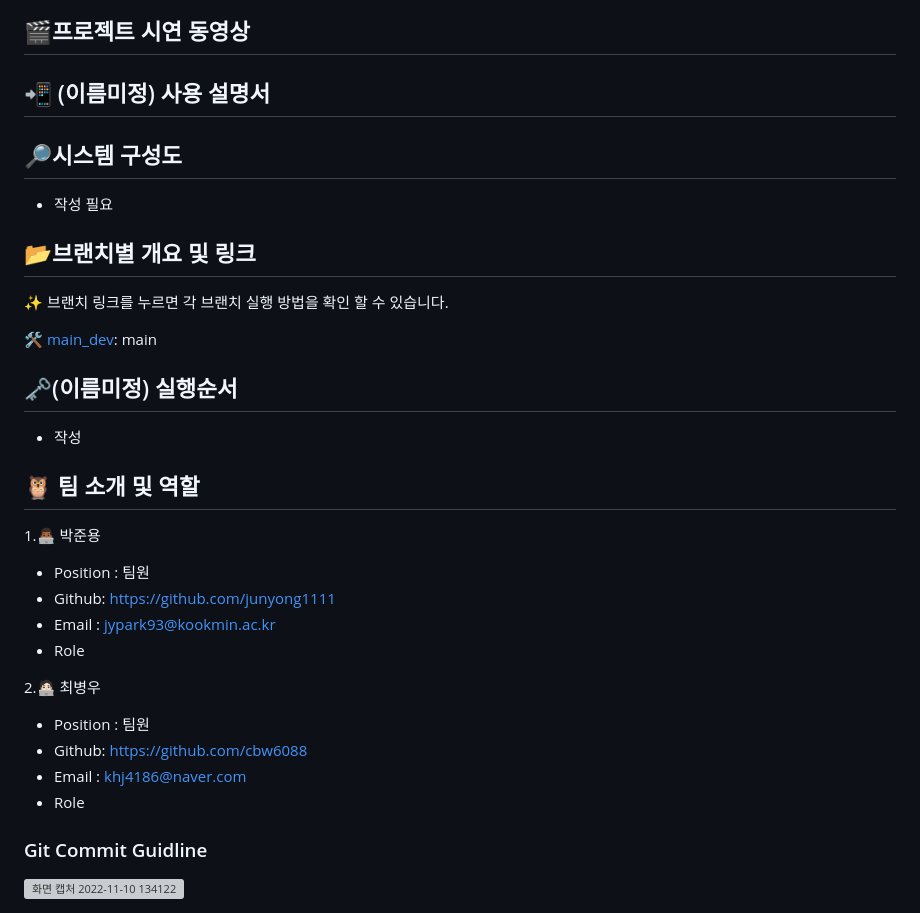
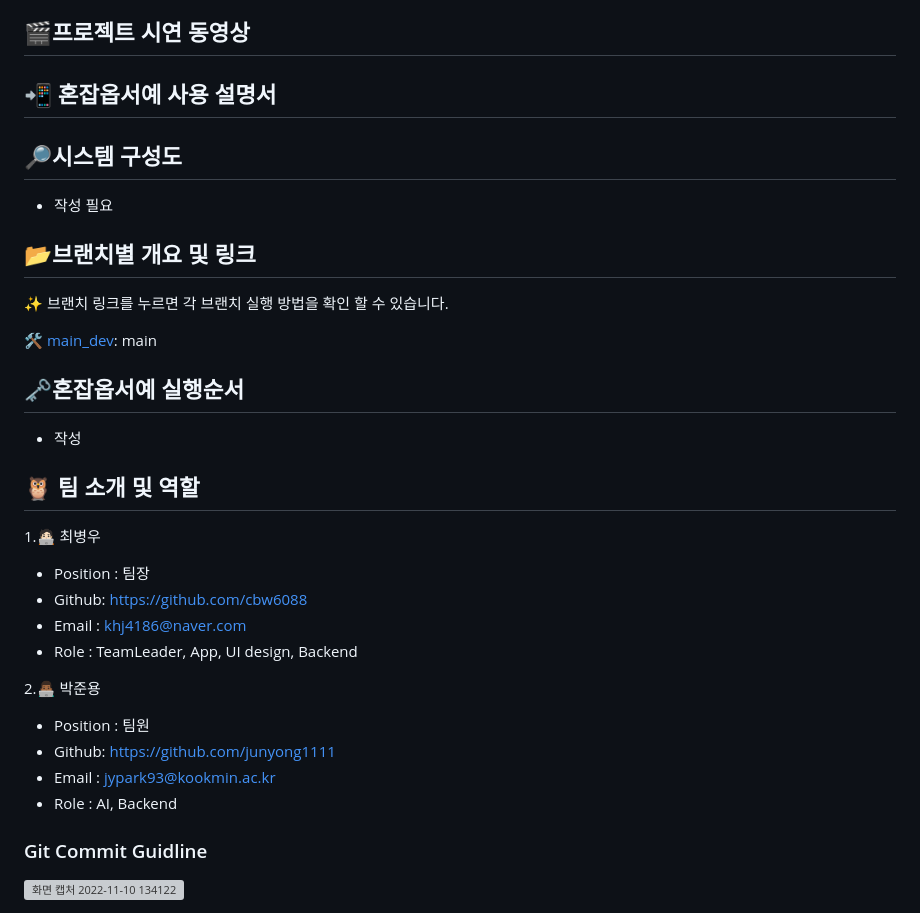
Before and after one commit to SUMMERTOYPROJECT/Honjab-Obseoye, a Markdown page: README.md, the part around the change. GitHub-like rendering; grey boxes are pictures that could not be loaded.

```diff
--- a/README.md
+++ b/README.md
@@ -30,7 +30,7 @@
 
 </div>
 
-## 📲 (이름미정) 사용 설명서
+## 📲 혼잡옵서예 사용 설명서
 
 </div>
 
@@ -46,25 +46,26 @@
 [🛠 main_dev](https://github.com/Winter-Toy-Project/Winter-Toy-Project): main
 
 
-## 🗝️(이름미정) 실행순서
+## 🗝️혼잡옵서예 실행순서
 
 - 작성
 
 ## 🦉 팀 소개 및 역할
 
-1.👨🏾‍💻 박준용
+1.🧑🏻‍💻 최병우
+
+- Position : 팀장
+- Github: <https://github.com/cbw6088>
+- Email : khj4186@naver.com
+- Role : TeamLeader, App, UI design, Backend
+
+2.👨🏾‍💻 박준용
 
 - Position : 팀원
 - Github: <https://github.com/junyong1111>
 - Email : jypark93@kookmin.ac.kr
-- Role
+- Role : AI, Backend
 
-2.🧑🏻‍💻 최병우
-
-- Position : 팀원
-- Github: <https://github.com/cbw6088>
-- Email : khj4186@naver.com
-- Role
 
 
 
```
